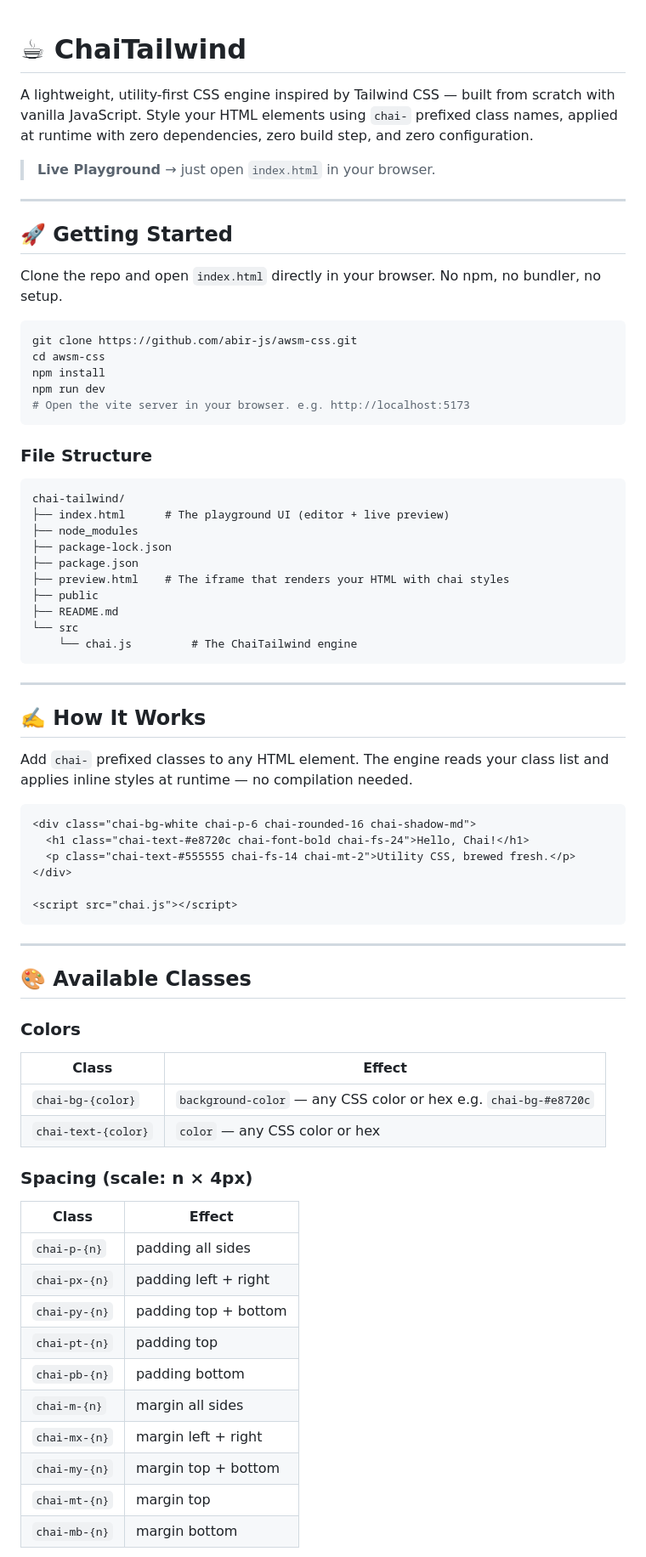
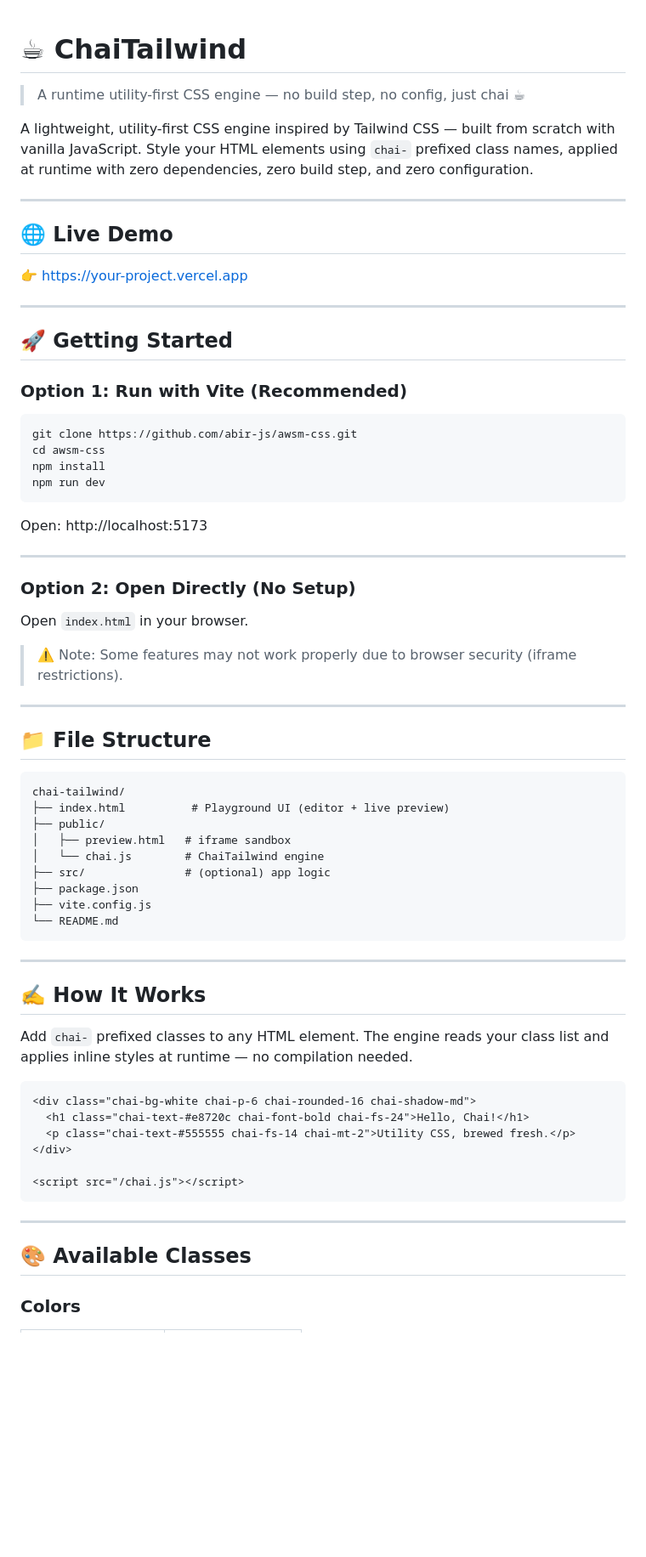
Before and after one commit to abir-js/awsm-css, a Markdown page: README.md, the part around one of its changes. Shown at 85% size. GitHub-like rendering; blank space fills up the shorter version.

Commit message:
refactor: update README.md for clarity and structure

````diff
--- a/README.md
+++ b/README.md
@@ -1,37 +1,52 @@
 # ☕ ChaiTailwind
+
+> A runtime utility-first CSS engine — no build step, no config, just chai ☕
 
 A lightweight, utility-first CSS engine inspired by Tailwind CSS — built from scratch with vanilla JavaScript. Style your HTML elements using `chai-` prefixed class names, applied at runtime with zero dependencies, zero build step, and zero configuration.
 
-> **Live Playground** → just open `index.html` in your browser.
+---
+
+## 🌐 Live Demo
+
+👉 https://your-project.vercel.app
 
 ---
 
 ## 🚀 Getting Started
 
-Clone the repo and open `index.html` directly in your browser. No npm, no bundler, no setup.
+### Option 1: Run with Vite (Recommended)
 
 ```bash
 git clone https://github.com/abir-js/awsm-css.git
 cd awsm-css
 npm install
 npm run dev
-# Open the vite server in your browser. e.g. http://localhost:5173
 ```
 
+Open: http://localhost:5173
 
-### File Structure
+---
+
+### Option 2: Open Directly (No Setup)
+
+Open `index.html` in your browser.
+
+> ⚠️ Note: Some features may not work properly due to browser security (iframe restrictions).
+
+---
+
+## 📁 File Structure
 
 ```
 chai-tailwind/
-├── index.html      # The playground UI (editor + live preview)
-├── node_modules
-├── package-lock.json
+├── index.html          # Playground UI (editor + live preview)
+├── public/
+│   ├── preview.html   # iframe sandbox
+│   └── chai.js        # ChaiTailwind engine
+├── src/               # (optional) app logic
 ├── package.json
-├── preview.html    # The iframe that renders your HTML with chai styles
-├── public
-├── README.md
-└── src
-    └── chai.js         # The ChaiTailwind engine
+├── vite.config.js
+└── README.md
 ```
 
 ---
@@ -46,7 +61,7 @@ Add `chai-` prefixed classes to any HTML element. The engine reads your class li
   <p class="chai-text-#555555 chai-fs-14 chai-mt-2">Utility CSS, brewed fresh.</p>
 </div>
 
-<script src="chai.js"></script>
+<script src="/chai.js"></script>
 ```
 
 ---
@@ -54,22 +69,4 @@ Add `chai-` prefixed classes to any HTML element. The engine reads your class li
 ## 🎨 Available Classes
 
 ### Colors
-| Class | Effect |
-|---|---|
-| `chai-bg-{color}` | `background-color` — any CSS color or hex e.g. `chai-bg-#e8720c` |
-| `chai-text-{color}` | `color` — any CSS color or hex |
 
-### Spacing (scale: n × 4px)
-| Class | Effect |
-|---|---|
-| `chai-p-{n}` | padding all sides |
-| `chai-px-{n}` | padding left + right |
-| `chai-py-{n}` | padding top + bottom |
-| `chai-pt-{n}` | padding top |
-| `chai-pb-{n}` | padding bottom |
-| `chai-m-{n}` | margin all sides |
-| `chai-mx-{n}` | margin left + right |
-| `chai-my-{n}` | margin top + bottom |
-| `chai-mt-{n}` | margin top |
-| `chai-mb-{n}` | margin bottom |
-
````
Also changed, not shown: other parts of README.md (+95 -90 lines).
